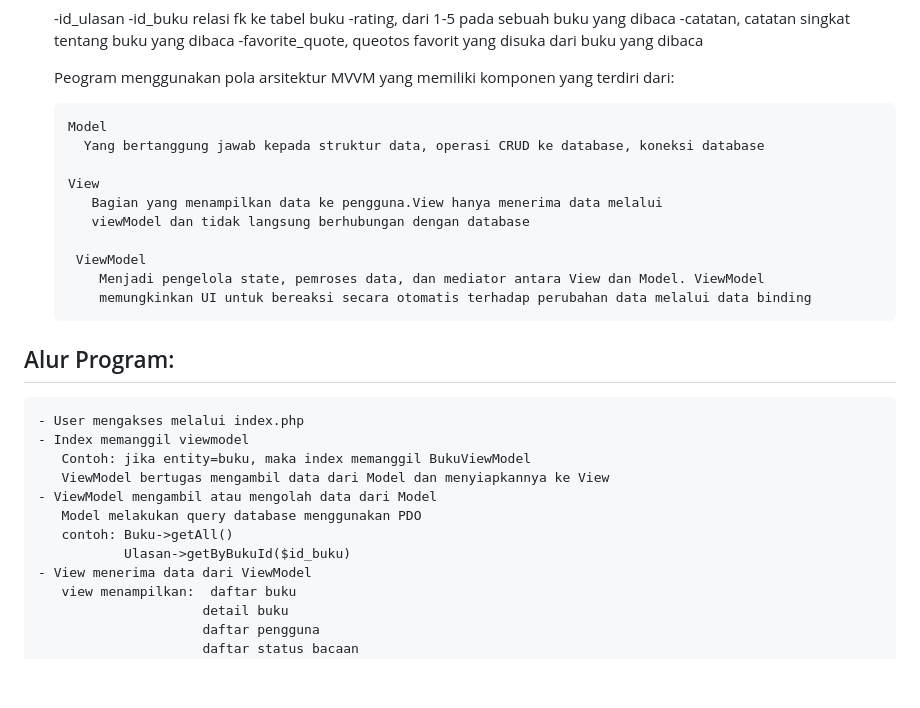
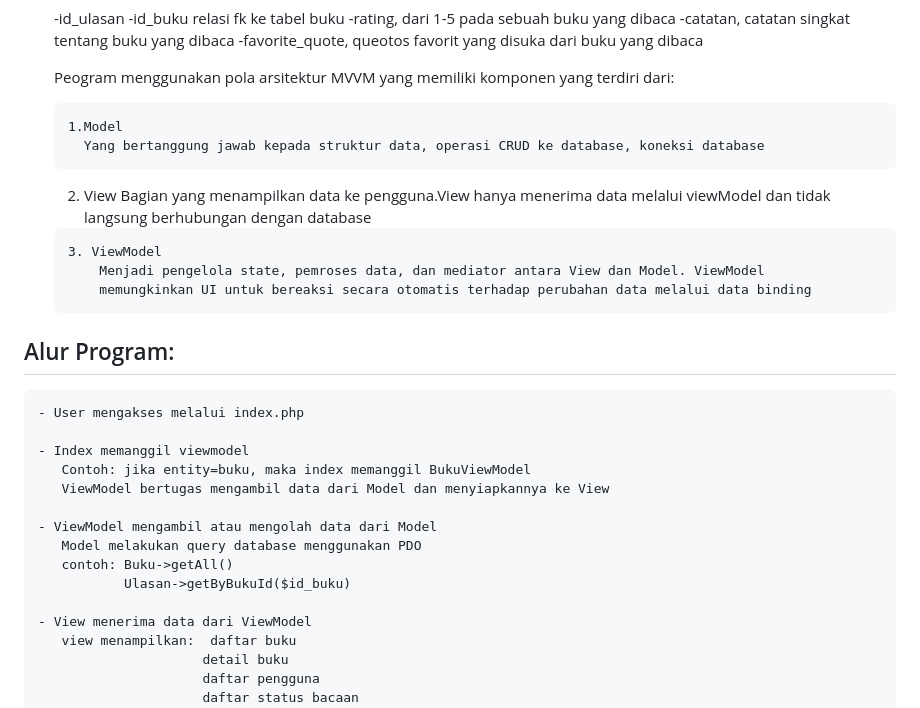
Before and after one commit to puputtw/TP10DPBO2425C2, a Markdown page: README.md, the part around the change. GitHub-like rendering; blank space fills up the shorter version.

```diff
--- a/README.md
+++ b/README.md
@@ -54,14 +54,14 @@
 
        Peogram menggunakan pola arsitektur MVVM yang memiliki komponen yang terdiri dari:
 
-          Model
+          1.Model
             Yang bertanggung jawab kepada struktur data, operasi CRUD ke database, koneksi database
 
-          View
+         2. View
              Bagian yang menampilkan data ke pengguna.View hanya menerima data melalui
              viewModel dan tidak langsung berhubungan dengan database
 
-           ViewModel
+          3. ViewModel
               Menjadi pengelola state, pemroses data, dan mediator antara View dan Model. ViewModel
               memungkinkan UI untuk bereaksi secara otomatis terhadap perubahan data melalui data binding
 
@@ -69,13 +69,16 @@
 ## Alur Program:
 
     - User mengakses melalui index.php
+
     - Index memanggil viewmodel
        Contoh: jika entity=buku, maka index memanggil BukuViewModel
        ViewModel bertugas mengambil data dari Model dan menyiapkannya ke View
+
     - ViewModel mengambil atau mengolah data dari Model
        Model melakukan query database menggunakan PDO
        contoh: Buku->getAll()
                Ulasan->getByBukuId($id_buku)
+
     - View menerima data dari ViewModel
        view menampilkan:  daftar buku
                          detail buku
```
